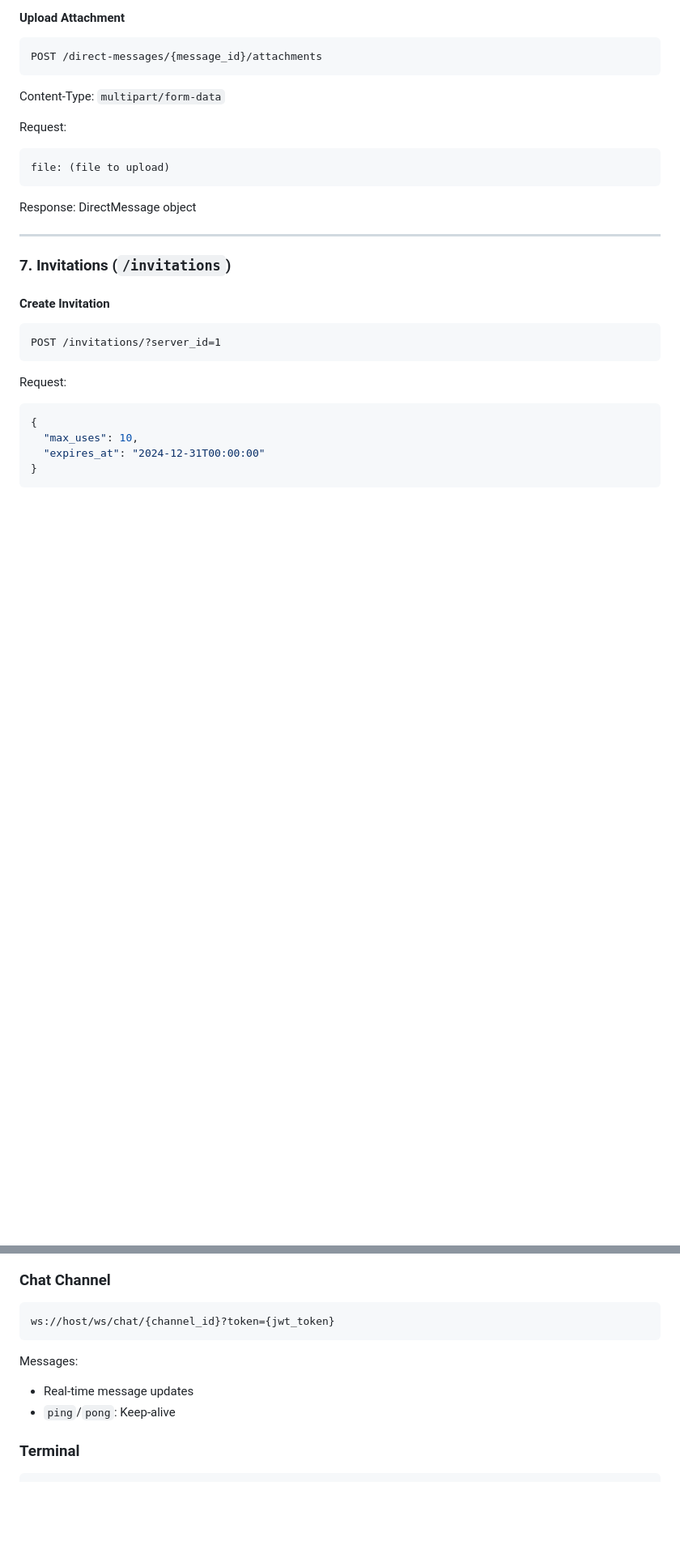
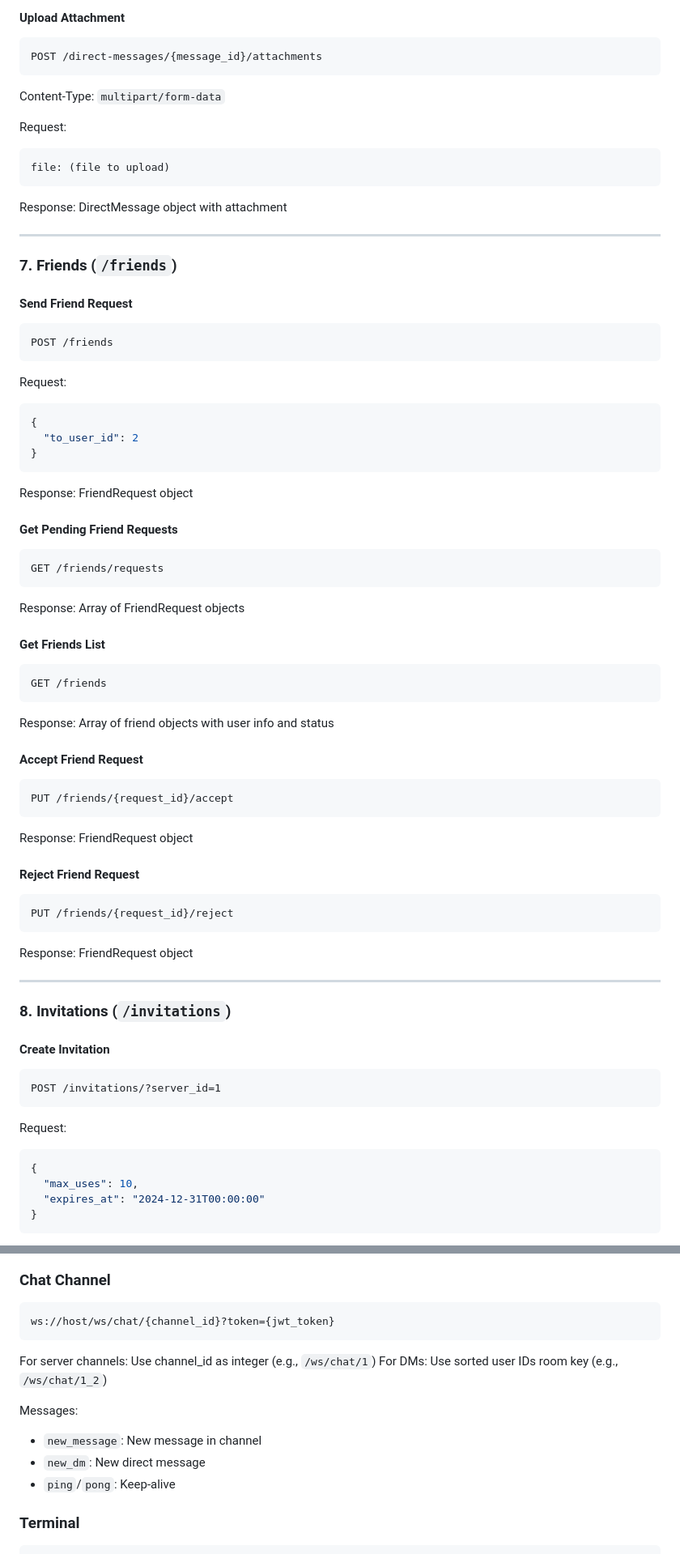
Before and after one commit to zombiradiactivo/Chat_Server_Web, a Markdown page: docs/API.md, 2 parts joined by grey strips. Shown at 81% size. GitHub-like rendering; blank space fills up the shorter version.

````diff
--- a/docs/API.md
+++ b/docs/API.md
@@ -465,11 +466,62 @@ Request:
 file: (file to upload)
 ```
 
-Response: DirectMessage object
+Response: DirectMessage object with attachment
 
 ---
 
-### 7. Invitations (`/invitations`)
+### 7. Friends (`/friends`)
+
+#### Send Friend Request
+
+```
+POST /friends
+```
+
+Request:
+```json
+{
+  "to_user_id": 2
+}
+```
+
+Response: FriendRequest object
+
+#### Get Pending Friend Requests
+
+```
+GET /friends/requests
+```
+
+Response: Array of FriendRequest objects
+
+#### Get Friends List
+
+```
+GET /friends
+```
+
+Response: Array of friend objects with user info and status
+
+#### Accept Friend Request
+
+```
+PUT /friends/{request_id}/accept
+```
+
+Response: FriendRequest object
+
+#### Reject Friend Request
+
+```
+PUT /friends/{request_id}/reject
+```
+
+Response: FriendRequest object
+
+---
+
+### 8. Invitations (`/invitations`)
 
 #### Create Invitation
 
@@ -685,8 +737,12 @@ Messages:
 ws://host/ws/chat/{channel_id}?token={jwt_token}
 ```
 
+For server channels: Use channel_id as integer (e.g., `/ws/chat/1`)
+For DMs: Use sorted user IDs room key (e.g., `/ws/chat/1_2`)
+
 Messages:
-- Real-time message updates
+- `new_message`: New message in channel
+- `new_dm`: New direct message
 - `ping`/`pong`: Keep-alive
 
 ### Terminal
````
Also changed, not shown: other parts of docs/API.md (+9 -8 lines), README.md (+30 -20 lines), docs/DATABASE.md (+20 -5 lines).
